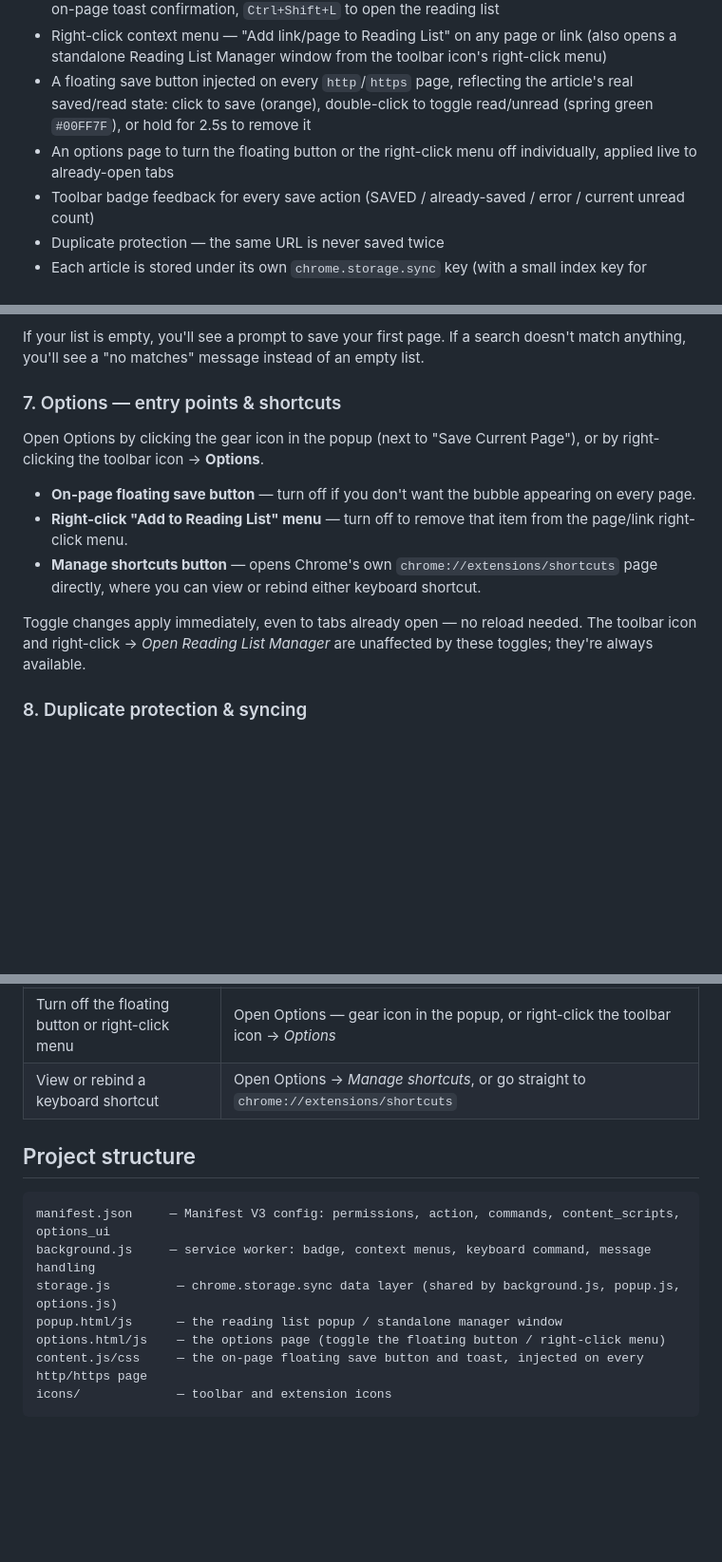
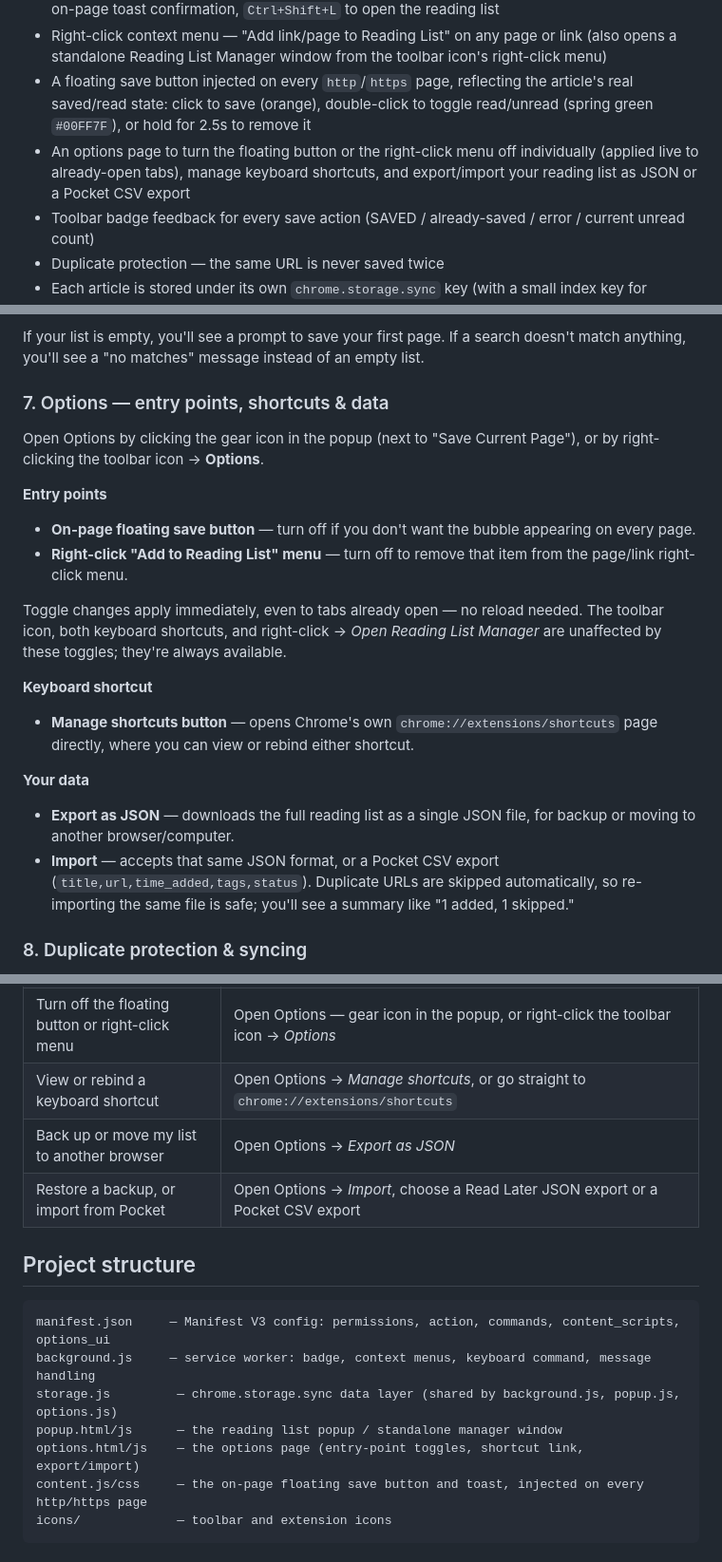
Before and after one commit to karanchanglani/reading-list-extension, a Markdown page: README.md, 3 parts joined by grey strips. Shown at 95% size. Rendered like a GitHub page; blank space fills up the shorter version.

Commit message:
Document export/import in the README
Covers the new Options "Your data" section: exporting as JSON and
importing from either format or a Pocket CSV export.

````diff
--- a/README.md
+++ b/README.md
@@ -8,7 +8,7 @@ A Chrome extension (Manifest V3) for saving articles to a reading list without l
 - Keyboard shortcuts (same combo on every platform): `Ctrl+Shift+S` for instant saving with an on-page toast confirmation, `Ctrl+Shift+L` to open the reading list
 - Right-click context menu — "Add link/page to Reading List" on any page or link (also opens a standalone Reading List Manager window from the toolbar icon's right-click menu)
 - A floating save button injected on every `http`/`https` page, reflecting the article's real saved/read state: click to save (orange), double-click to toggle read/unread (spring green `#00FF7F`), or hold for 2.5s to remove it
-- An options page to turn the floating button or the right-click menu off individually, applied live to already-open tabs
+- An options page to turn the floating button or the right-click menu off individually (applied live to already-open tabs), manage keyboard shortcuts, and export/import your reading list as JSON or a Pocket CSV export
 - Toolbar badge feedback for every save action (SAVED / already-saved / error / current unread count)
 - Duplicate protection — the same URL is never saved twice
 - Each article is stored under its own `chrome.storage.sync` key (with a small index key for ordering) rather than one combined blob, so the list isn't capped by sync's small per-key size limit
@@ -102,15 +102,22 @@ Open it by clicking the toolbar icon (or right-clicking it → **Open Reading Li
 
 If your list is empty, you'll see a prompt to save your first page. If a search doesn't match anything, you'll see a "no matches" message instead of an empty list.
 
-### 7. Options — entry points & shortcuts
+### 7. Options — entry points, shortcuts & data
 
 Open Options by clicking the gear icon in the popup (next to "Save Current Page"), or by right-clicking the toolbar icon → **Options**.
 
+**Entry points**
 - **On-page floating save button** — turn off if you don't want the bubble appearing on every page.
 - **Right-click "Add to Reading List" menu** — turn off to remove that item from the page/link right-click menu.
-- **Manage shortcuts button** — opens Chrome's own `chrome://extensions/shortcuts` page directly, where you can view or rebind either keyboard shortcut.
 
-Toggle changes apply immediately, even to tabs already open — no reload needed. The toolbar icon and right-click → *Open Reading List Manager* are unaffected by these toggles; they're always available.
+Toggle changes apply immediately, even to tabs already open — no reload needed. The toolbar icon, both keyboard shortcuts, and right-click → *Open Reading List Manager* are unaffected by these toggles; they're always available.
+
+**Keyboard shortcut**
+- **Manage shortcuts button** — opens Chrome's own `chrome://extensions/shortcuts` page directly, where you can view or rebind either shortcut.
+
+**Your data**
+- **Export as JSON** — downloads the full reading list as a single JSON file, for backup or moving to another browser/computer.
+- **Import** — accepts that same JSON format, or a Pocket CSV export (`title,url,time_added,tags,status`). Duplicate URLs are skipped automatically, so re-importing the same file is safe; you'll see a summary like "1 added, 1 skipped."
 
 ### 8. Duplicate protection & syncing
 
@@ -130,6 +137,8 @@ Toggle changes apply immediately, even to tabs already open — no reload needed
 | Reorder my saved articles | Drag an item by its grip icon in the manager (search box must be empty) |
 | Turn off the floating button or right-click menu | Open Options — gear icon in the popup, or right-click the toolbar icon → *Options* |
 | View or rebind a keyboard shortcut | Open Options → *Manage shortcuts*, or go straight to `chrome://extensions/shortcuts` |
+| Back up or move my list to another browser | Open Options → *Export as JSON* |
+| Restore a backup, or import from Pocket | Open Options → *Import*, choose a Read Later JSON export or a Pocket CSV export |
 
 ## Project structure
 
@@ -138,7 +147,7 @@ manifest.json     — Manifest V3 config: permissions, action, commands, content
 background.js     — service worker: badge, context menus, keyboard command, message handling
 storage.js         — chrome.storage.sync data layer (shared by background.js, popup.js, options.js)
 popup.html/js      — the reading list popup / standalone manager window
-options.html/js    — the options page (toggle the floating button / right-click menu)
+options.html/js    — the options page (entry-point toggles, shortcut link, export/import)
 content.js/css     — the on-page floating save button and toast, injected on every http/https page
 icons/             — toolbar and extension icons
 ```
````
